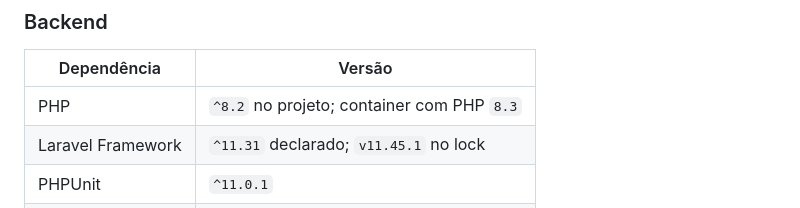
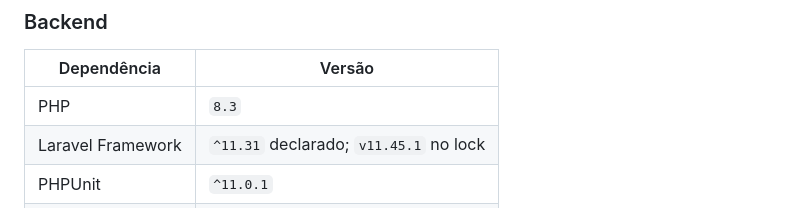
Before and after one commit to Tiagokochem/Starian, a Markdown page: README.md, the part around the change. GitHub-like rendering.

```diff
--- a/README.md
+++ b/README.md
@@ -30,7 +30,7 @@ As decisões técnicas, validações e ajustes finais foram conduzidos com foco
 
 | Dependência | Versão |
 |-------------|--------|
-| PHP | `^8.2` no projeto; container com PHP `8.3` |
+| PHP | `8.3` |
 | Laravel Framework | `^11.31` declarado; `v11.45.1` no lock |
 | PHPUnit | `^11.0.1` |
 | Laravel Pint | `^1.13` |
```
